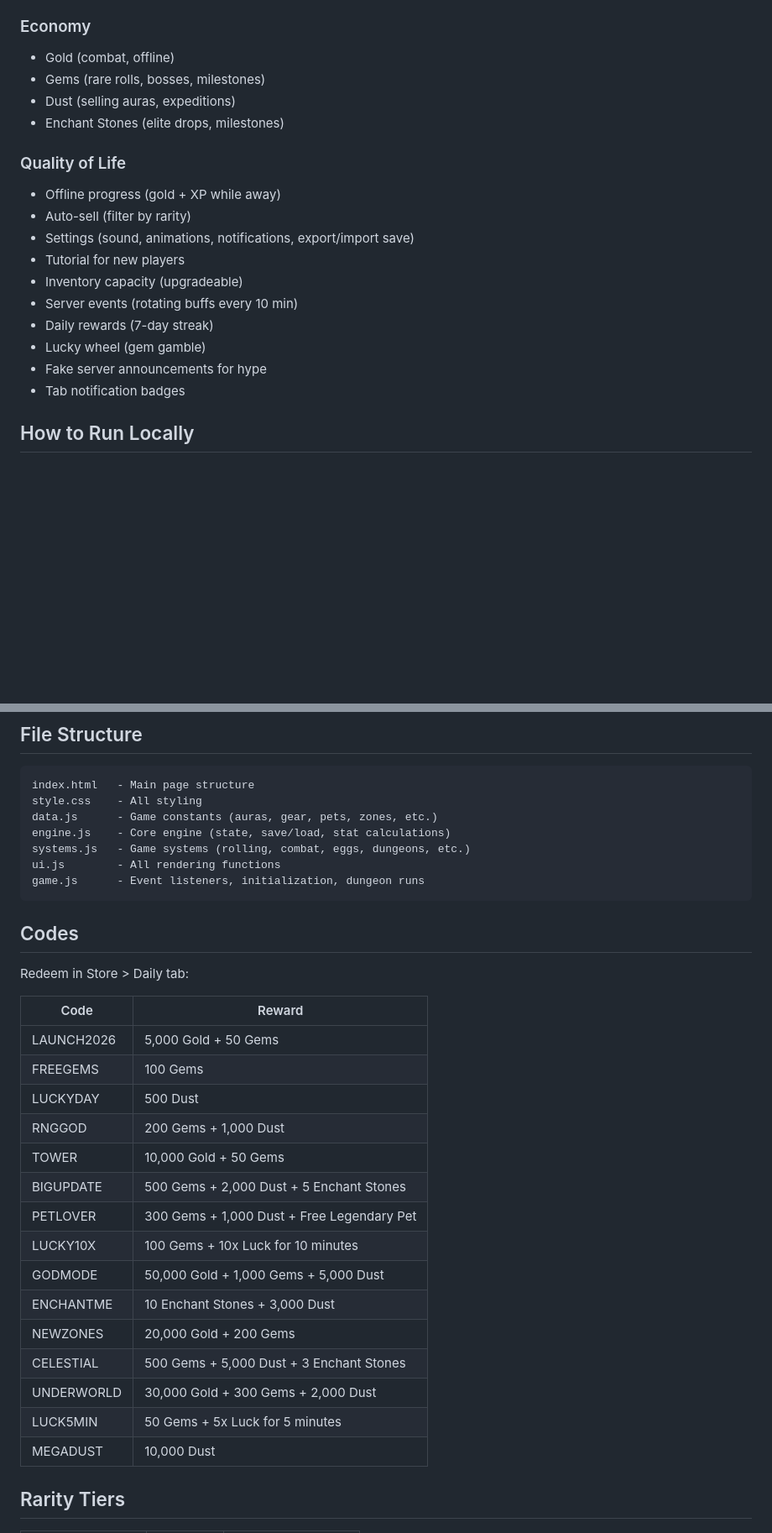
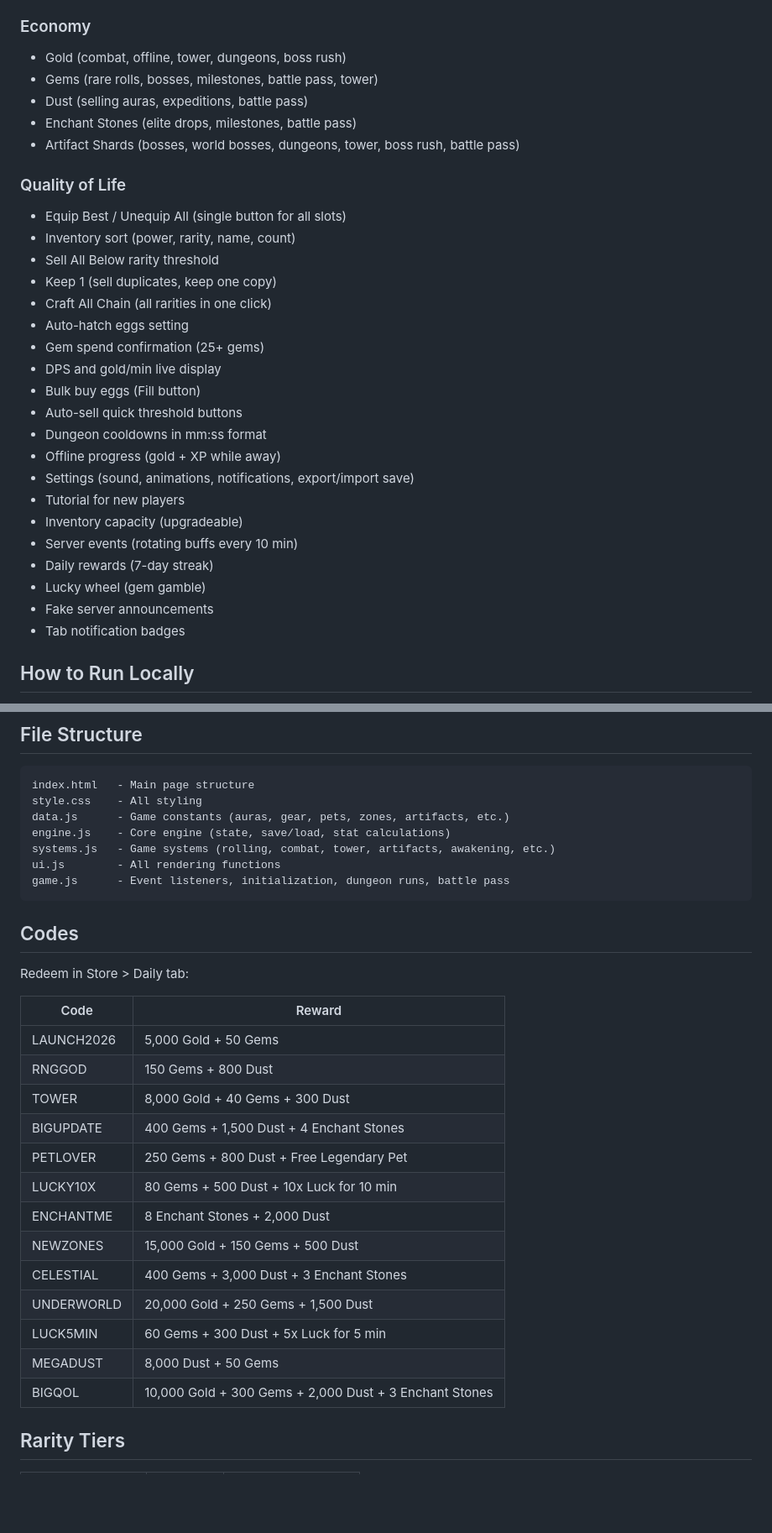
Before and after one commit to IcySilver23/rng-rpg, a Markdown page: README.md, 2 parts joined by grey strips. Shown at 84% size. Drawn GitHub-style; blank space fills up the shorter version.

````diff
--- a/README.md
+++ b/README.md
@@ -89,20 +139,31 @@ Open `index.html` in any modern browser. No server, no install, no dependencies.
 
 ### Economy
-- Gold (combat, offline)
-- Gems (rare rolls, bosses, milestones)
-- Dust (selling auras, expeditions)
-- Enchant Stones (elite drops, milestones)
+- Gold (combat, offline, tower, dungeons, boss rush)
+- Gems (rare rolls, bosses, milestones, battle pass, tower)
+- Dust (selling auras, expeditions, battle pass)
+- Enchant Stones (elite drops, milestones, battle pass)
+- Artifact Shards (bosses, world bosses, dungeons, tower, boss rush, battle pass)
 
 ### Quality of Life
+- Equip Best / Unequip All (single button for all slots)
+- Inventory sort (power, rarity, name, count)
+- Sell All Below rarity threshold
+- Keep 1 (sell duplicates, keep one copy)
+- Craft All Chain (all rarities in one click)
+- Auto-hatch eggs setting
+- Gem spend confirmation (25+ gems)
+- DPS and gold/min live display
+- Bulk buy eggs (Fill button)
+- Auto-sell quick threshold buttons
+- Dungeon cooldowns in mm:ss format
 - Offline progress (gold + XP while away)
-- Auto-sell (filter by rarity)
 - Settings (sound, animations, notifications, export/import save)
 - Tutorial for new players
 - Inventory capacity (upgradeable)
 - Server events (rotating buffs every 10 min)
 - Daily rewards (7-day streak)
 - Lucky wheel (gem gamble)
-- Fake server announcements for hype
+- Fake server announcements
 - Tab notification badges
 
 ## How to Run Locally
@@ -118,11 +179,11 @@ No build tools, no npm, no server needed. Pure HTML/CSS/JS.
 ```
 index.html   - Main page structure
 style.css    - All styling
-data.js      - Game constants (auras, gear, pets, zones, etc.)
+data.js      - Game constants (auras, gear, pets, zones, artifacts, etc.)
 engine.js    - Core engine (state, save/load, stat calculations)
-systems.js   - Game systems (rolling, combat, eggs, dungeons, etc.)
+systems.js   - Game systems (rolling, combat, tower, artifacts, awakening, etc.)
 ui.js        - All rendering functions
-game.js      - Event listeners, initialization, dungeon runs
+game.js      - Event listeners, initialization, dungeon runs, battle pass
 ```
 
 ## Codes
@@ -132,20 +193,18 @@ Redeem in Store > Daily tab:
 | Code | Reward |
 |------|--------|
 | LAUNCH2026 | 5,000 Gold + 50 Gems |
-| FREEGEMS | 100 Gems |
-| LUCKYDAY | 500 Dust |
-| RNGGOD | 200 Gems + 1,000 Dust |
-| TOWER | 10,000 Gold + 50 Gems |
-| BIGUPDATE | 500 Gems + 2,000 Dust + 5 Enchant Stones |
-| PETLOVER | 300 Gems + 1,000 Dust + Free Legendary Pet |
-| LUCKY10X | 100 Gems + 10x Luck for 10 minutes |
-| GODMODE | 50,000 Gold + 1,000 Gems + 5,000 Dust |
-| ENCHANTME | 10 Enchant Stones + 3,000 Dust |
-| NEWZONES | 20,000 Gold + 200 Gems |
-| CELESTIAL | 500 Gems + 5,000 Dust + 3 Enchant Stones |
-| UNDERWORLD | 30,000 Gold + 300 Gems + 2,000 Dust |
-| LUCK5MIN | 50 Gems + 5x Luck for 5 minutes |
-| MEGADUST | 10,000 Dust |
+| RNGGOD | 150 Gems + 800 Dust |
+| TOWER | 8,000 Gold + 40 Gems + 300 Dust |
+| BIGUPDATE | 400 Gems + 1,500 Dust + 4 Enchant Stones |
+| PETLOVER | 250 Gems + 800 Dust + Free Legendary Pet |
+| LUCKY10X | 80 Gems + 500 Dust + 10x Luck for 10 min |
+| ENCHANTME | 8 Enchant Stones + 2,000 Dust |
+| NEWZONES | 15,000 Gold + 150 Gems + 500 Dust |
+| CELESTIAL | 400 Gems + 3,000 Dust + 3 Enchant Stones |
+| UNDERWORLD | 20,000 Gold + 250 Gems + 1,500 Dust |
+| LUCK5MIN | 60 Gems + 300 Dust + 5x Luck for 5 min |
+| MEGADUST | 8,000 Dust + 50 Gems |
+| BIGQOL | 10,000 Gold + 300 Gems + 2,000 Dust + 3 Enchant Stones |
 
 ## Rarity Tiers
 
````
Also changed, not shown: other parts of README.md (+66 -16 lines).
